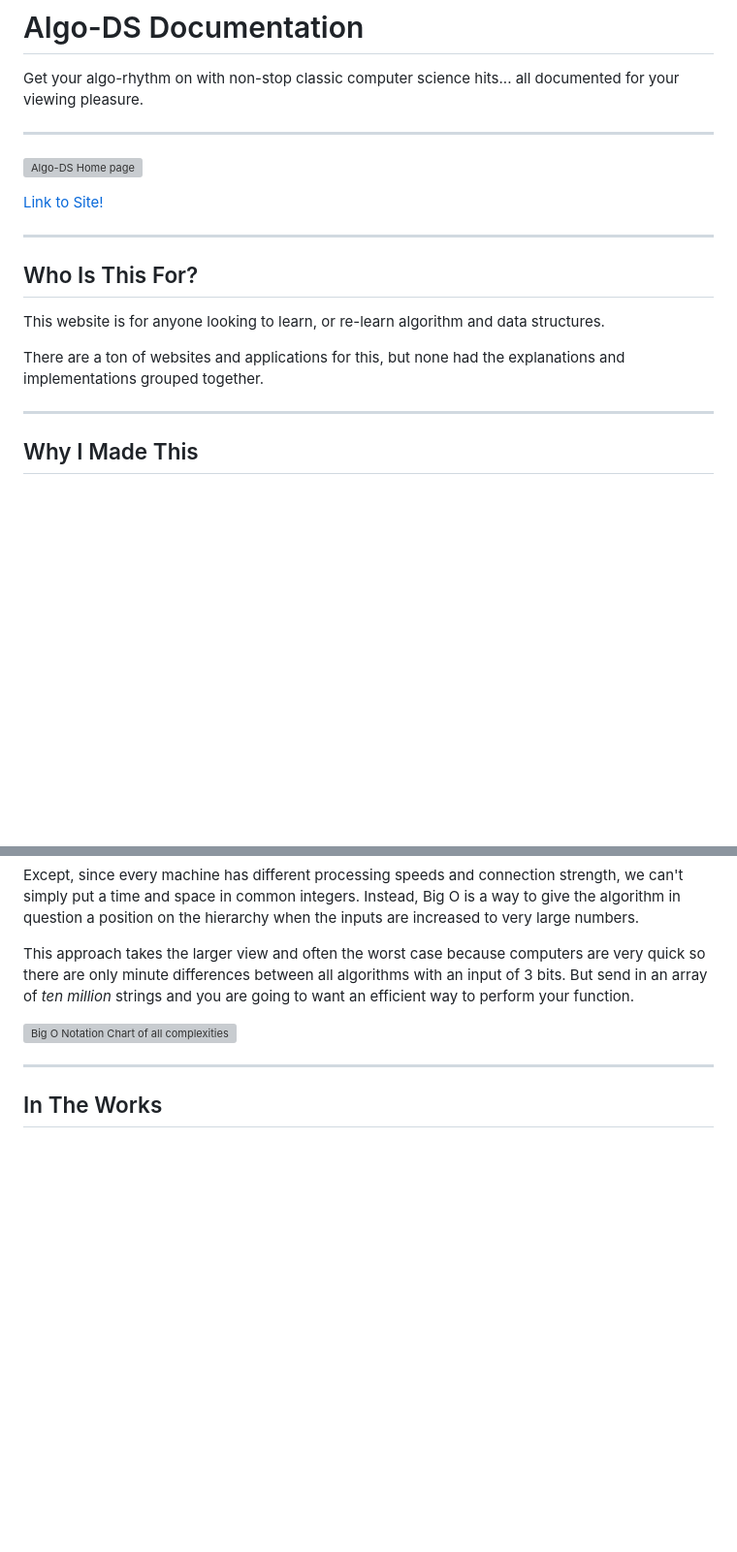
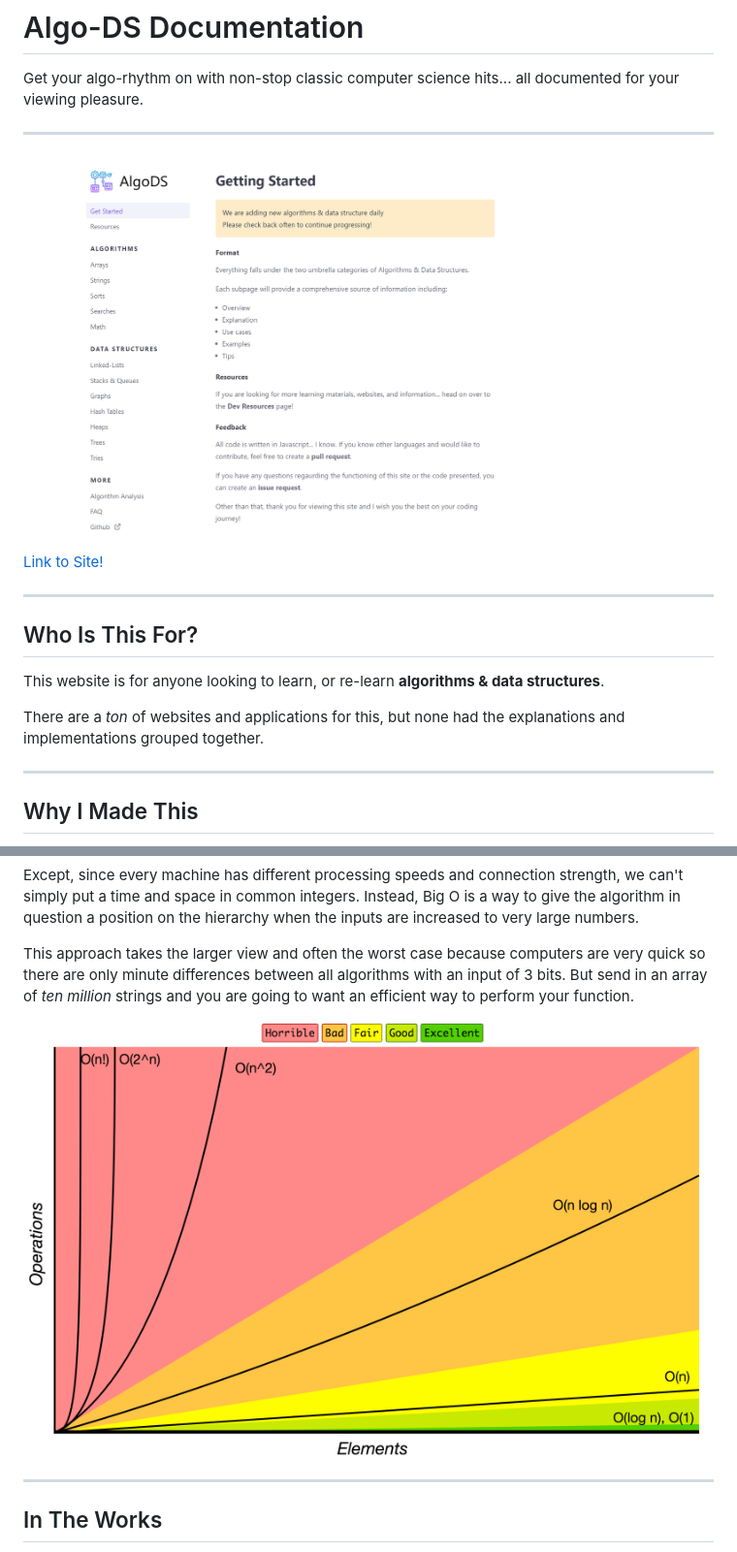
Before and after one commit to WilderDev/Algo-DS_docs, a Markdown page: README.md, 2 parts joined by grey strips. Shown: that part at 97% size. Drawn GitHub-style; pictures changed too: src/assets/Algo-DS.png (added); blank space fills up the shorter version; grey boxes are pictures that could not be loaded.

Commit message:
UPDATE: Readme Images

```diff
--- a/README.md
+++ b/README.md
@@ -4,7 +4,7 @@ Get your algo-rhythm on with non-stop classic computer science hits... all docum
 
 ---
 
-![Algo-DS Home page](/Algo-DS.png)
+![Algo-DS Home page](./src/assets/Algo-DS.png)
 
 [Link to Site!](https://algods.gatsbyjs.io/)
 
@@ -12,9 +12,9 @@ Get your algo-rhythm on with non-stop classic computer science hits... all docum
 
 ## Who Is This For?
 
-This website is for anyone looking to learn, or re-learn algorithm and data structures.
+This website is for anyone looking to learn, or re-learn **algorithms & data structures**.
 
-There are a ton of websites and applications for this, but none had the explanations and implementations grouped together.
+There are a _ton_ of websites and applications for this, but none had the explanations and implementations grouped together.
 
 ---
 
@@ -37,7 +37,7 @@ in common integers. Instead, Big O is a way to give the algorithm in question a
 This approach takes the larger view and often the worst case because computers are very quick so there are only
 minute differences between all algorithms with an input of 3 bits. But send in an array of _ten million_ strings and you are going to want an efficient way to perform your function.
 
-![Big O Notation Chart of all complexities and how they compare](/big-o-graph.png)
+![Big O Notation Chart of all complexities and how they compare](./src/assets/big-o-graph.png)
 
 ---
 
```
